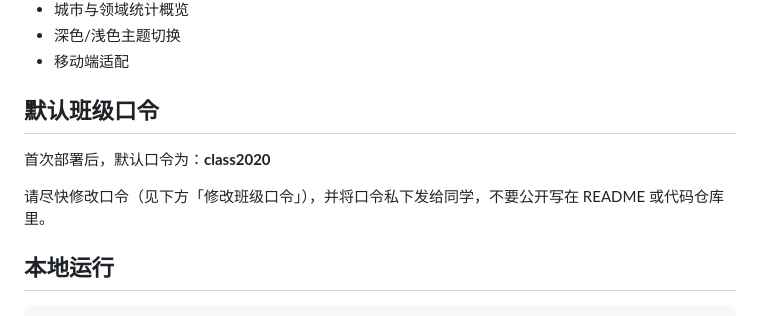
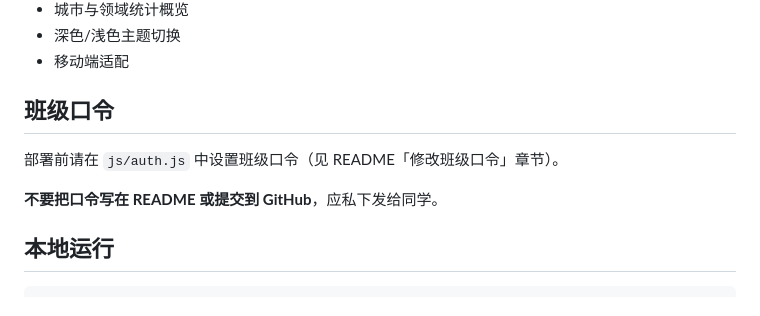
Before and after one commit to LiT798/classmate-map, a Markdown page: README.md, the part around the change. Rendered like a GitHub page.

Commit message:
docs: 从 README 移除口令明文
Co-authored-by: Cursor <cursoragent@cursor.com>

```diff
--- a/README.md
+++ b/README.md
@@ -13,11 +13,11 @@
 - 深色/浅色主题切换
 - 移动端适配
 
-## 默认班级口令
+## 班级口令
 
-首次部署后，默认口令为：**class2020**
+部署前请在 `js/auth.js` 中设置班级口令（见 README「修改班级口令」章节）。
 
-请尽快修改口令（见下方「修改班级口令」），并将口令私下发给同学，不要公开写在 README 或代码仓库里。
+**不要把口令写在 README 或提交到 GitHub**，应私下发给同学。
 
 ## 本地运行
 
```
